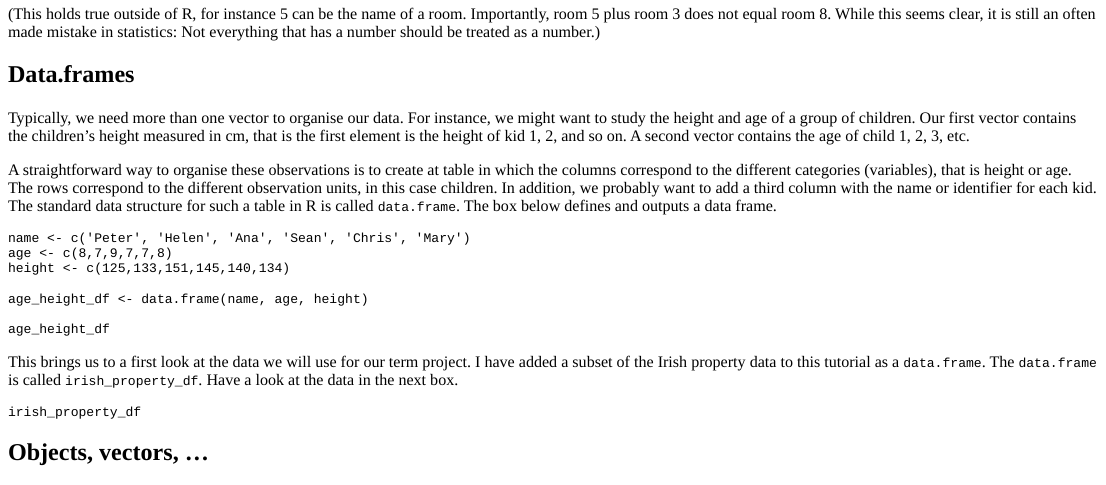
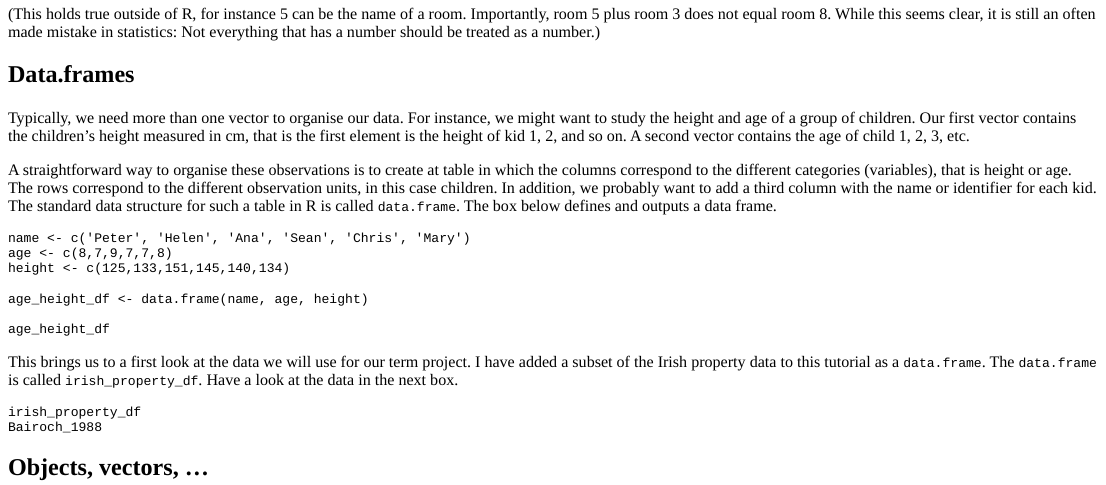
Before and after one commit to lkuld/quantsUL, an R Markdown document (inst/tutorials/Tutorial_2/Tutorial_2_Data.rmd): the page in a window 1100 px wide, from 700 px down. The pictures show the output file inst/tutorials/Tutorial_2/Tutorial_2_Data.html that the author committed with the source, opened offline.

Commit message:
subset data

````diff
--- a/inst/tutorials/Tutorial_2/Tutorial_2_Data.rmd
+++ b/inst/tutorials/Tutorial_2/Tutorial_2_Data.rmd
@@ -94,6 +94,7 @@ This brings us to a first look at the data we will use for our term project. I h
 ```{r prop-data, exercise=TRUE}
 
 irish_property_df
+Bairoch_1988
 ```
 
 ## Objects, vectors, ...
````
Also changed, not shown: inst/tutorials/Tutorial_2/Tutorial_2_Data.html.
